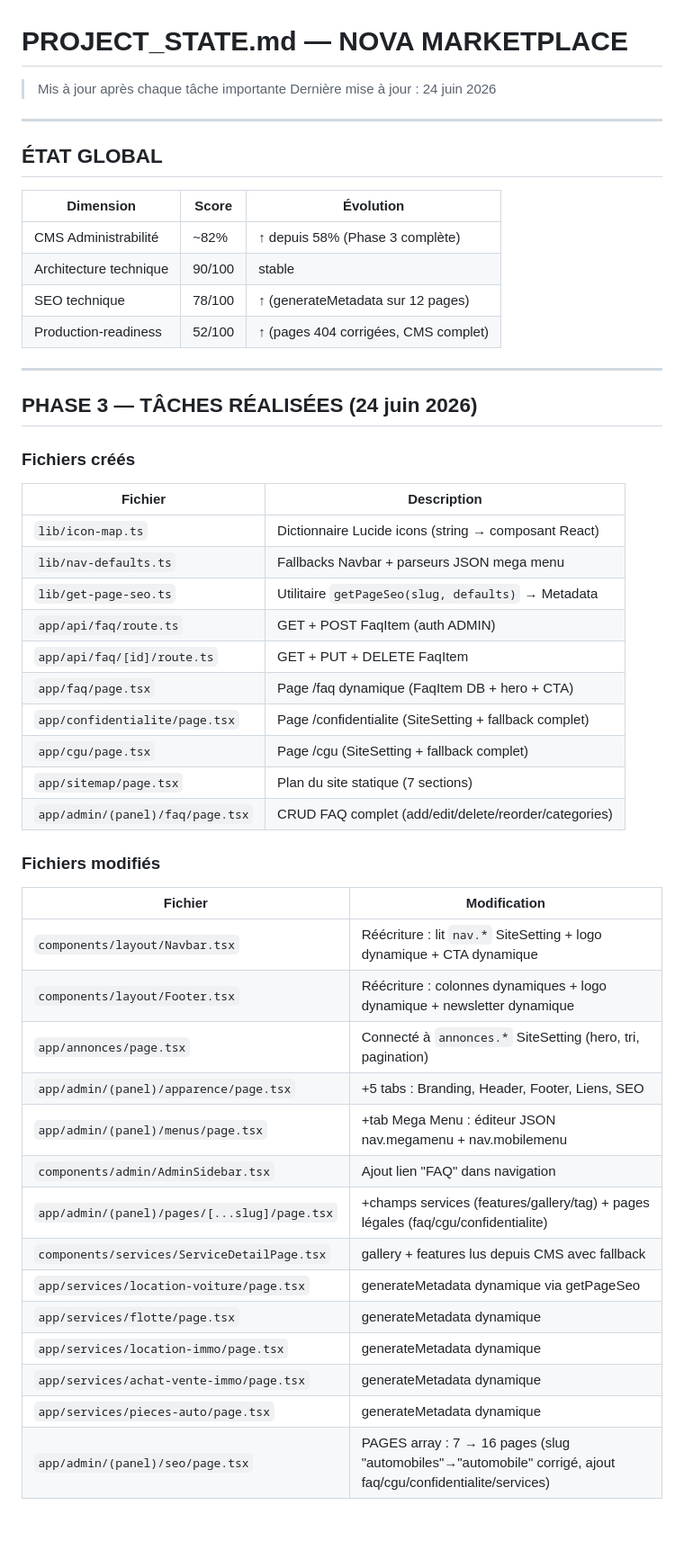
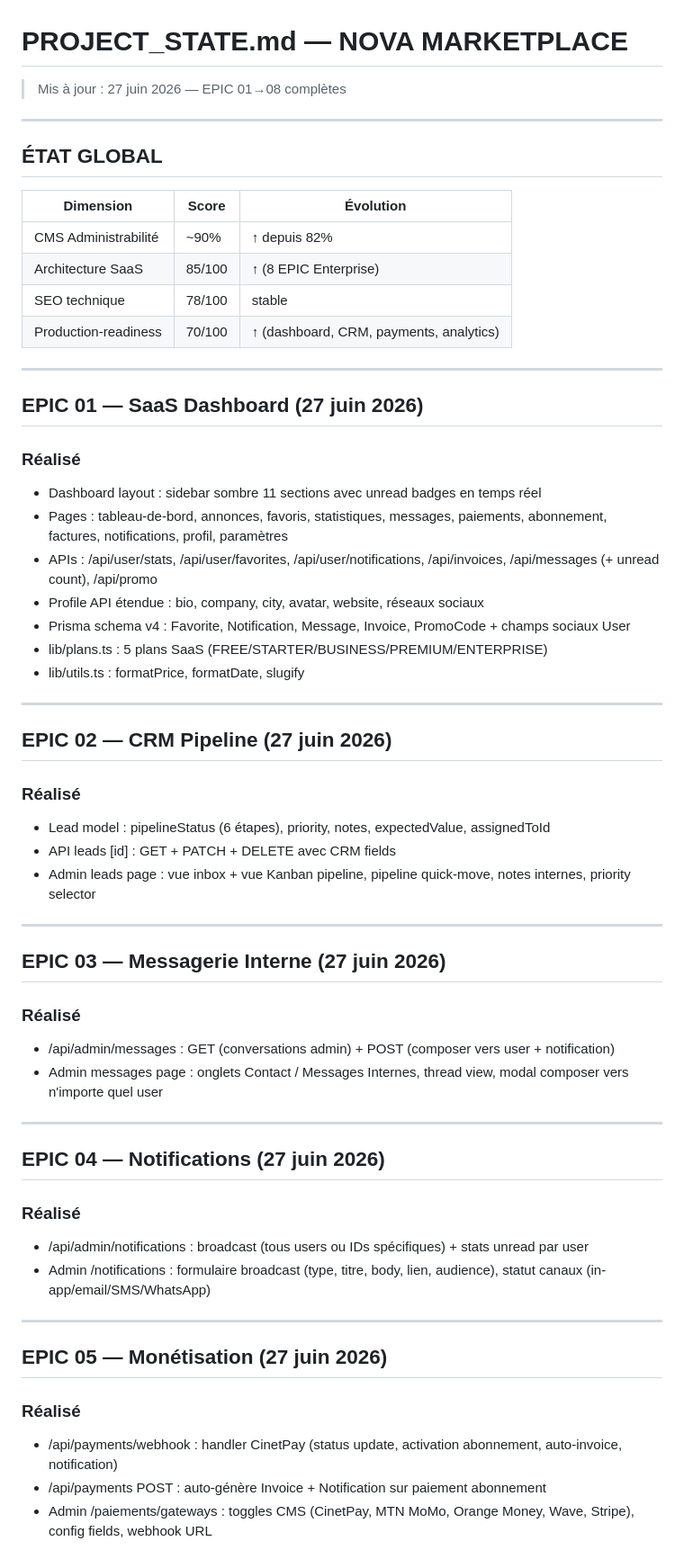
Before and after one commit to KODEX-cloud/Xnova, a Markdown page: PROJECT_STATE.md, the part around one of its changes. Shown at 90% size. Drawn GitHub-style; blank space fills up the shorter version.

```diff
--- a/PROJECT_STATE.md
+++ b/PROJECT_STATE.md
@@ -1,6 +1,5 @@
 # PROJECT_STATE.md — NOVA MARKETPLACE
-> Mis à jour après chaque tâche importante
-> Dernière mise à jour : 24 juin 2026
+> Mis à jour : 27 juin 2026 — EPIC 01→08 complètes
 
 ---
 
@@ -8,45 +7,55 @@
 
 | Dimension | Score | Évolution |
 |-----------|-------|-----------|
-| CMS Administrabilité | ~82% | ↑ depuis 58% (Phase 3 complète) |
-| Architecture technique | 90/100 | stable |
-| SEO technique | 78/100 | ↑ (generateMetadata sur 12 pages) |
-| Production-readiness | 52/100 | ↑ (pages 404 corrigées, CMS complet) |
+| CMS Administrabilité | ~90% | ↑ depuis 82% |
+| Architecture SaaS | 85/100 | ↑ (8 EPIC Enterprise) |
+| SEO technique | 78/100 | stable |
+| Production-readiness | 70/100 | ↑ (dashboard, CRM, payments, analytics) |
 
 ---
 
-## PHASE 3 — TÂCHES RÉALISÉES (24 juin 2026)
+## EPIC 01 — SaaS Dashboard (27 juin 2026)
 
-### Fichiers créés
+### Réalisé
+- Dashboard layout : sidebar sombre 11 sections avec unread badges en temps réel
+- Pages : tableau-de-bord, annonces, favoris, statistiques, messages, paiements, abonnement, factures, notifications, profil, paramètres
+- APIs : /api/user/stats, /api/user/favorites, /api/user/notifications, /api/invoices, /api/messages (+ unread count), /api/promo
+- Profile API étendue : bio, company, city, avatar, website, réseaux sociaux
+- Prisma schema v4 : Favorite, Notification, Message, Invoice, PromoCode + champs sociaux User
+- lib/plans.ts : 5 plans SaaS (FREE/STARTER/BUSINESS/PREMIUM/ENTERPRISE)
+- lib/utils.ts : formatPrice, formatDate, slugify
 
-| Fichier | Description |
-|---------|-------------|
-| `lib/icon-map.ts` | Dictionnaire Lucide icons (string → composant React) |
-| `lib/nav-defaults.ts` | Fallbacks Navbar + parseurs JSON mega menu |
-| `lib/get-page-seo.ts` | Utilitaire `getPageSeo(slug, defaults)` → Metadata |
-| `app/api/faq/route.ts` | GET + POST FaqItem (auth ADMIN) |
-| `app/api/faq/[id]/route.ts` | GET + PUT + DELETE FaqItem |
-| `app/faq/page.tsx` | Page /faq dynamique (FaqItem DB + hero + CTA) |
-| `app/confidentialite/page.tsx` | Page /confidentialite (SiteSetting + fallback complet) |
-| `app/cgu/page.tsx` | Page /cgu (SiteSetting + fallback complet) |
-| `app/sitemap/page.tsx` | Plan du site statique (7 sections) |
-| `app/admin/(panel)/faq/page.tsx` | CRUD FAQ complet (add/edit/delete/reorder/categories) |
+---
 
-### Fichiers modifiés
+## EPIC 02 — CRM Pipeline (27 juin 2026)
 
-| Fichier | Modification |
-|---------|-------------|
-| `components/layout/Navbar.tsx` | Réécriture : lit `nav.*` SiteSetting + logo dynamique + CTA dynamique |
-| `components/layout/Footer.tsx` | Réécriture : colonnes dynamiques + logo dynamique + newsletter dynamique |
-| `app/annonces/page.tsx` | Connecté à `annonces.*` SiteSetting (hero, tri, pagination) |
-| `app/admin/(panel)/apparence/page.tsx` | +5 tabs : Branding, Header, Footer, Liens, SEO |
-| `app/admin/(panel)/menus/page.tsx` | +tab Mega Menu : éditeur JSON nav.megamenu + nav.mobilemenu |
-| `components/admin/AdminSidebar.tsx` | Ajout lien "FAQ" dans navigation |
-| `app/admin/(panel)/pages/[...slug]/page.tsx` | +champs services (features/gallery/tag) + pages légales (faq/cgu/confidentialite) |
-| `components/services/ServiceDetailPage.tsx` | gallery + features lus depuis CMS avec fallback |
-| `app/services/location-voiture/page.tsx` | generateMetadata dynamique via getPageSeo |
-| `app/services/flotte/page.tsx` | generateMetadata dynamique |
-| `app/services/location-immo/page.tsx` | generateMetadata dynamique |
-| `app/services/achat-vente-immo/page.tsx` | generateMetadata dynamique |
-| `app/services/pieces-auto/page.tsx` | generateMetadata dynamique |
-| `app/admin/(panel)/seo/page.tsx` | PAGES array : 7 → 16 pages (slug "automobiles"→"automobile" corrigé, ajout faq/cgu/confidentialite/services) |
+### Réalisé
+- Lead model : pipelineStatus (6 étapes), priority, notes, expectedValue, assignedToId
+- API leads [id] : GET + PATCH + DELETE avec CRM fields
+- Admin leads page : vue inbox + vue Kanban pipeline, pipeline quick-move, notes internes, priority selector
+
+---
+
+## EPIC 03 — Messagerie Interne (27 juin 2026)
+
+### Réalisé
+- /api/admin/messages : GET (conversations admin) + POST (composer vers user + notification)
+- Admin messages page : onglets Contact / Messages Internes, thread view, modal composer vers n'importe quel user
+
+---
+
+## EPIC 04 — Notifications (27 juin 2026)
+
+### Réalisé
+- /api/admin/notifications : broadcast (tous users ou IDs spécifiques) + stats unread par user
+- Admin /notifications : formulaire broadcast (type, titre, body, lien, audience), statut canaux (in-app/email/SMS/WhatsApp)
+
+---
+
+## EPIC 05 — Monétisation (27 juin 2026)
+
+### Réalisé
+- /api/payments/webhook : handler CinetPay (status update, activation abonnement, auto-invoice, notification)
+- /api/payments POST : auto-génère Invoice + Notification sur paiement abonnement
+- Admin /paiements/gateways : toggles CMS (CinetPay, MTN MoMo, Orange Money, Wave, Stripe), config fields, webhook URL
+
```
Also changed, not shown: other parts of PROJECT_STATE.md (+86 -69 lines).
